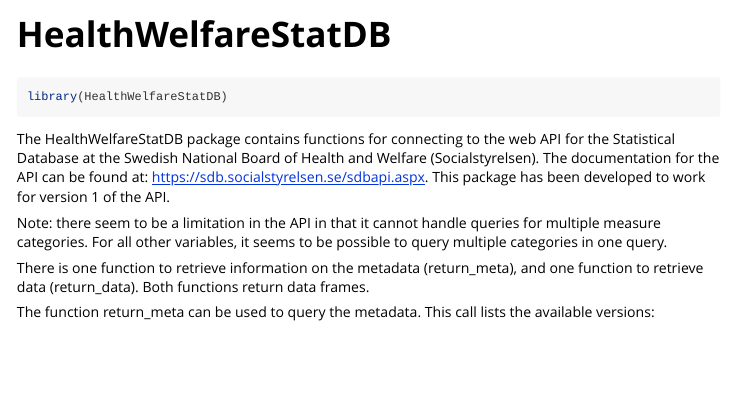
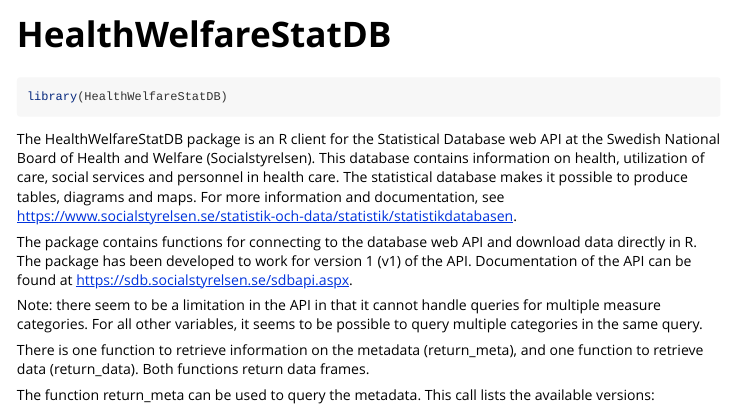
Before and after one commit to kerni714/HealthWelfareStatDB, an R Markdown document (vignettes/HealthWelfareStatDB.Rmd): the page in a window 1100 px wide, from its top. Rendered offline with R 4.5, knitr and Pandoc, with nearby package versions; some code elsewhere in the file could not run offline.

Commit message:
Update ReadMe and vignettes (minor)

````diff
--- a/vignettes/HealthWelfareStatDB.Rmd
+++ b/vignettes/HealthWelfareStatDB.Rmd
@@ -18,15 +18,21 @@
 library(HealthWelfareStatDB)
 ```
 
-The HealthWelfareStatDB package contains functions for connecting to the web API
-for the Statistical Database at the Swedish National Board of Health and Welfare
-(Socialstyrelsen). The documentation for the API can be found
-at: https://sdb.socialstyrelsen.se/sdbapi.aspx. This package has been developed
-to work for version 1 of the API.
+The HealthWelfareStatDB package is an R client for the Statistical Database web
+API at the Swedish National Board of Health and Welfare (Socialstyrelsen).
+This database contains information on health, utilization of care, social services
+and personnel in health care. The statistical database makes it possible to produce
+tables, diagrams and maps. For more information and documentation, see
+https://www.socialstyrelsen.se/statistik-och-data/statistik/statistikdatabasen.
+
+The package contains functions for connecting to the database web API and
+download data directly in R. The package has been developed to work for version 1
+(v1) of the API. Documentation of the API can be found at
+https://sdb.socialstyrelsen.se/sdbapi.aspx.
 
 Note: there seem to be a limitation in the API in that it cannot handle
 queries for multiple measure categories. For all other variables, it seems to
-be possible to query multiple categories in one query.
+be possible to query multiple categories in the same query.
 
 There is one function to retrieve information on the metadata (return_meta),
 and one function to retrieve data (return_data). Both functions return data
````
Also changed, not shown: README.md.
